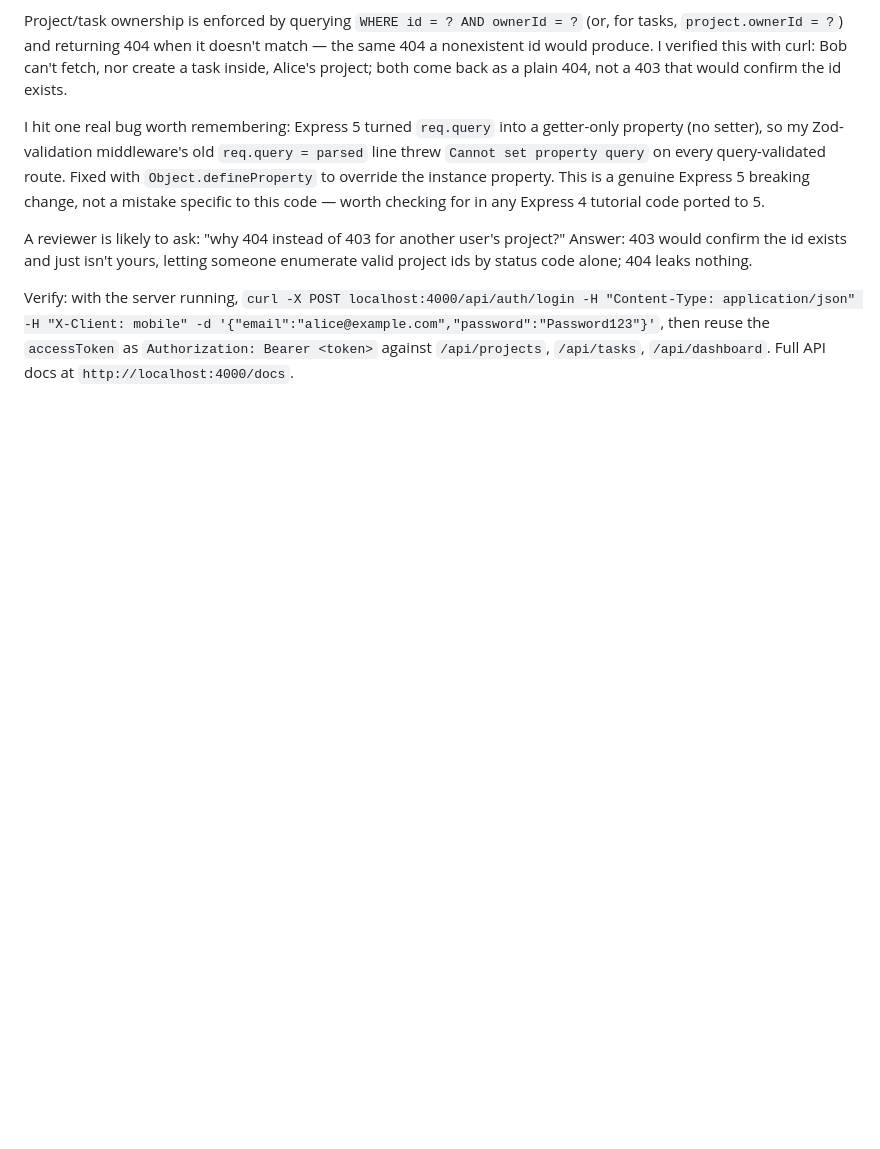
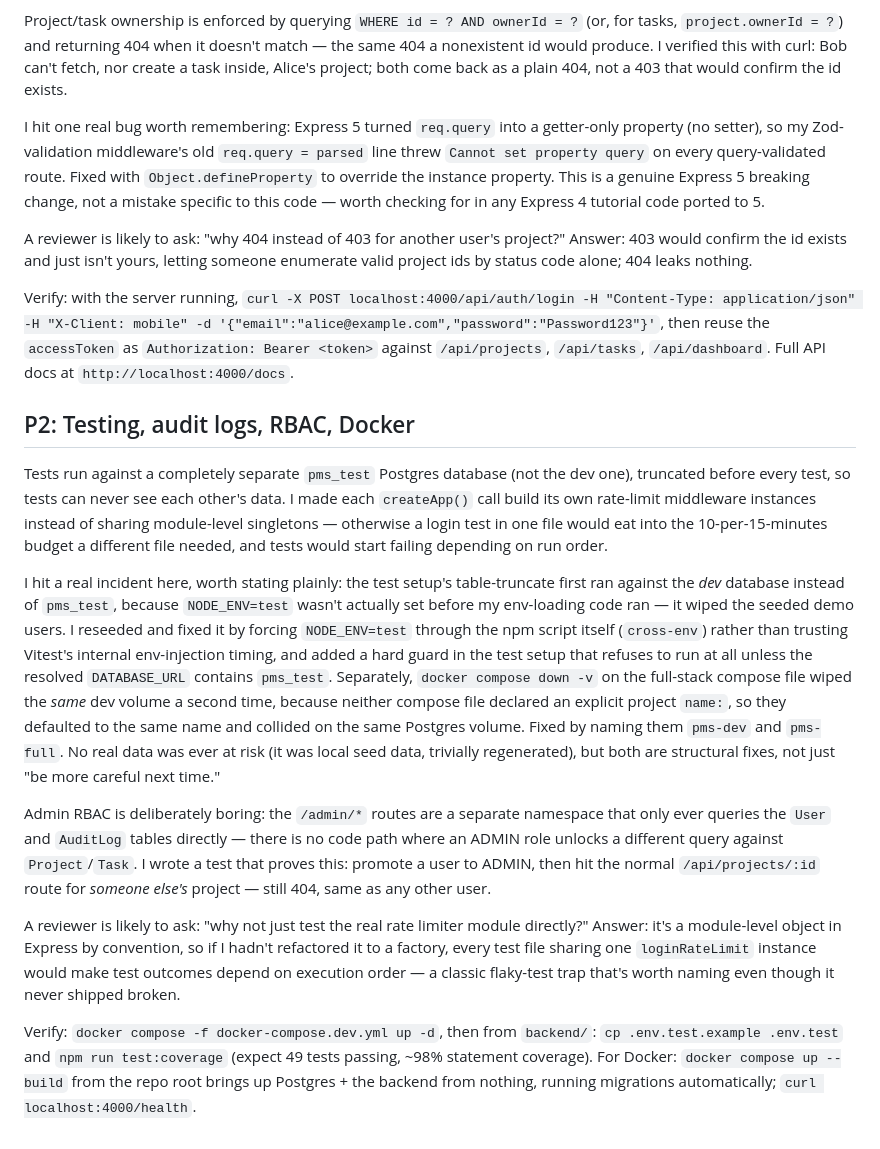
Before and after one commit to shubhxydv/pms-fullstack, a Markdown page: docs/DECISIONS.md, the part around the change. Drawn GitHub-style; blank space fills up the shorter version.

Commit message:
docs: record P2 testing, RBAC, and Docker decisions

```diff
--- a/docs/DECISIONS.md
+++ b/docs/DECISIONS.md
@@ -21,3 +21,15 @@ I hit one real bug worth remembering: Express 5 turned `req.query` into a getter
 A reviewer is likely to ask: "why 404 instead of 403 for another user's project?" Answer: 403 would confirm the id exists and just isn't yours, letting someone enumerate valid project ids by status code alone; 404 leaks nothing.
 
 Verify: with the server running, `curl -X POST localhost:4000/api/auth/login -H "Content-Type: application/json" -H "X-Client: mobile" -d '{"email":"alice@example.com","password":"Password123"}'`, then reuse the `accessToken` as `Authorization: Bearer <token>` against `/api/projects`, `/api/tasks`, `/api/dashboard`. Full API docs at `http://localhost:4000/docs`.
+
+## P2: Testing, audit logs, RBAC, Docker
+
+Tests run against a completely separate `pms_test` Postgres database (not the dev one), truncated before every test, so tests can never see each other's data. I made each `createApp()` call build its own rate-limit middleware instances instead of sharing module-level singletons — otherwise a login test in one file would eat into the 10-per-15-minutes budget a different file needed, and tests would start failing depending on run order.
+
+I hit a real incident here, worth stating plainly: the test setup's table-truncate first ran against the *dev* database instead of `pms_test`, because `NODE_ENV=test` wasn't actually set before my env-loading code ran — it wiped the seeded demo users. I reseeded and fixed it by forcing `NODE_ENV=test` through the npm script itself (`cross-env`) rather than trusting Vitest's internal env-injection timing, and added a hard guard in the test setup that refuses to run at all unless the resolved `DATABASE_URL` contains `pms_test`. Separately, `docker compose down -v` on the full-stack compose file wiped the *same* dev volume a second time, because neither compose file declared an explicit project `name:`, so they defaulted to the same name and collided on the same Postgres volume. Fixed by naming them `pms-dev` and `pms-full`. No real data was ever at risk (it was local seed data, trivially regenerated), but both are structural fixes, not just "be more careful next time."
+
+Admin RBAC is deliberately boring: the `/admin/*` routes are a separate namespace that only ever queries the `User` and `AuditLog` tables directly — there is no code path where an ADMIN role unlocks a different query against `Project`/`Task`. I wrote a test that proves this: promote a user to ADMIN, then hit the normal `/api/projects/:id` route for *someone else's* project — still 404, same as any other user.
+
+A reviewer is likely to ask: "why not just test the real rate limiter module directly?" Answer: it's a module-level object in Express by convention, so if I hadn't refactored it to a factory, every test file sharing one `loginRateLimit` instance would make test outcomes depend on execution order — a classic flaky-test trap that's worth naming even though it never shipped broken.
+
+Verify: `docker compose -f docker-compose.dev.yml up -d`, then from `backend/`: `cp .env.test.example .env.test` and `npm run test:coverage` (expect 49 tests passing, ~98% statement coverage). For Docker: `docker compose up --build` from the repo root brings up Postgres + the backend from nothing, running migrations automatically; `curl localhost:4000/health`.
```
